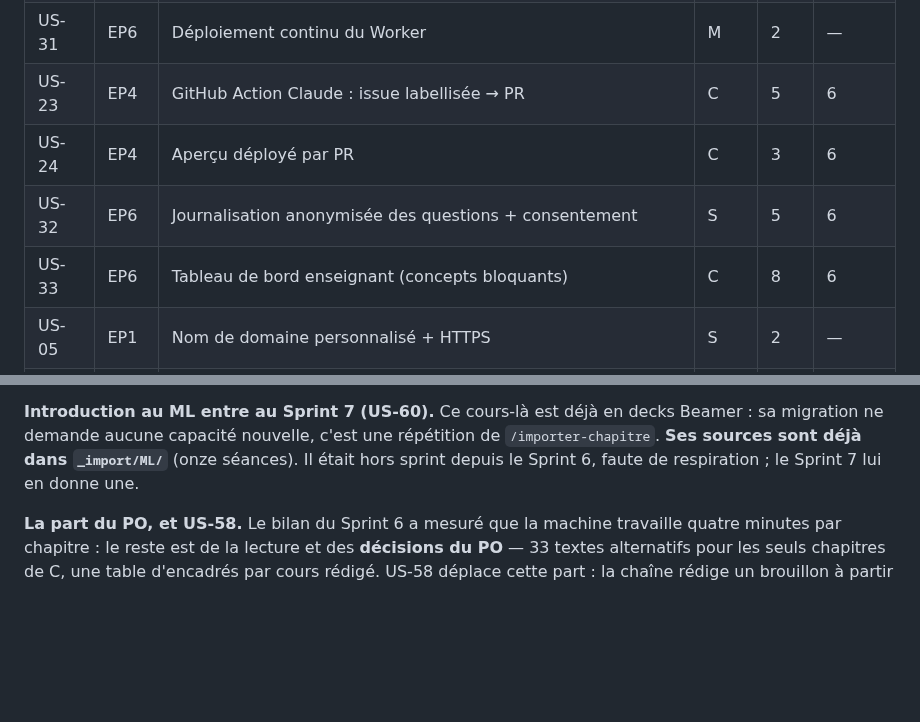
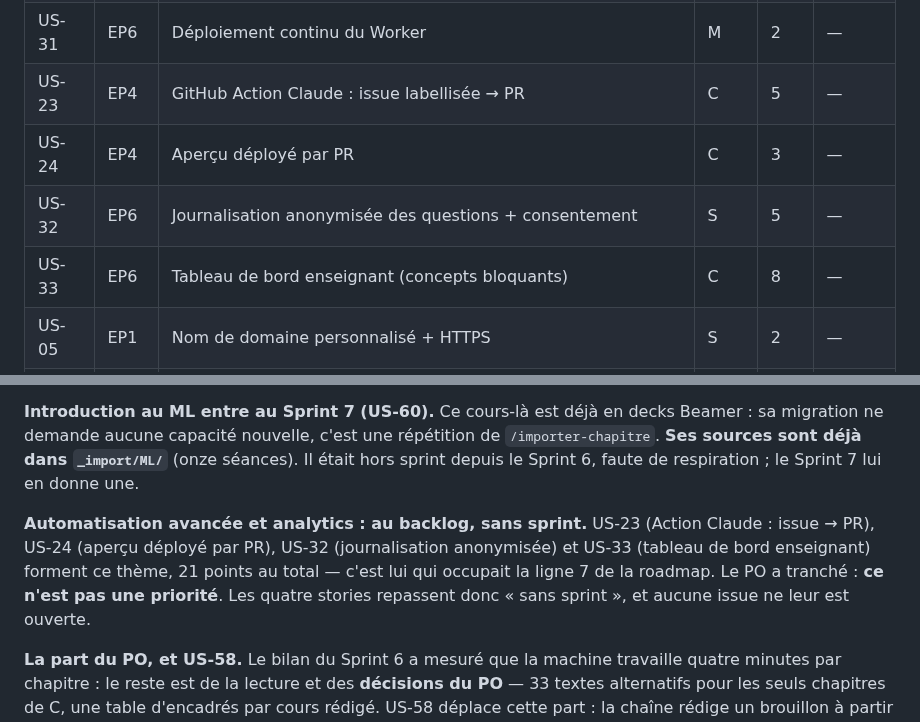
Before and after one commit to elbachir67/elbachir67.github.io, a Markdown page: _specs/product-backlog.md, 2 parts joined by grey strips. Rendered like a GitHub page; blank space fills up the shorter version.

Commit message:
docs(specs): automatisation et analytics repassent sans sprint
Arbitrage du PO : ce n'est pas une priorité. US-23, US-24, US-32 et US-33
portaient encore « 6 » dans la colonne Sprint alors qu'aucune n'a jamais été
dans la milestone Sprint 6 ; ce sont elles, et leurs 21 points, qui occupaient
la ligne 7 de la roadmap sous le titre « Automatisation avancée + analytics ».

Co-Authored-By: Claude Opus 5 (1M context) <noreply@anthropic.com>

```diff
--- a/_specs/product-backlog.md
+++ b/_specs/product-backlog.md
@@ -58,10 +58,10 @@ d'un tuteur IA encadré.
 | US-29 | EP6 | Widget de discussion sur les pages de séance (code d'accès, accessible) | M | 3 | — |
 | US-30 | EP6 | Garde-fous pédagogiques et budgétaires (plafond global prioritaire) | M | 5 | — |
 | US-31 | EP6 | Déploiement continu du Worker | M | 2 | — |
-| US-23 | EP4 | GitHub Action Claude : issue labellisée → PR | C | 5 | 6 |
-| US-24 | EP4 | Aperçu déployé par PR | C | 3 | 6 |
-| US-32 | EP6 | Journalisation anonymisée des questions + consentement | S | 5 | 6 |
-| US-33 | EP6 | Tableau de bord enseignant (concepts bloquants) | C | 8 | 6 |
+| US-23 | EP4 | GitHub Action Claude : issue labellisée → PR | C | 5 | — |
+| US-24 | EP4 | Aperçu déployé par PR | C | 3 | — |
+| US-32 | EP6 | Journalisation anonymisée des questions + consentement | S | 5 | — |
+| US-33 | EP6 | Tableau de bord enseignant (concepts bloquants) | C | 8 | — |
 | US-05 | EP1 | Nom de domaine personnalisé + HTTPS | S | 2 | — |
 | US-38 | EP2 | Page Contact bilingue (formulaire non requis : email protégé, affiliations) | S | 2 | — |
 | US-39 | EP1 | Traduire les données du CV et du catalogue des cours (et non les seuls libellés) | S | 3 | — |
@@ -123,6 +123,12 @@ ne demande aucune capacité nouvelle, c'est une répétition de `/importer-chapi
 déjà dans `_import/ML/`** (onze séances). Il était hors sprint depuis le Sprint 6, faute de
 respiration ; le Sprint 7 lui en donne une.
 
+**Automatisation avancée et analytics : au backlog, sans sprint.** US-23 (Action Claude :
+issue → PR), US-24 (aperçu déployé par PR), US-32 (journalisation anonymisée) et US-33 (tableau de
+bord enseignant) forment ce thème, 21 points au total — c'est lui qui occupait la ligne 7 de la
+roadmap. Le PO a tranché : **ce n'est pas une priorité**. Les quatre stories repassent donc « sans
+sprint », et aucune issue ne leur est ouverte.
+
 **La part du PO, et US-58.** Le bilan du Sprint 6 a mesuré que la machine travaille quatre minutes
 par chapitre : le reste est de la lecture et des **décisions du PO** — 33 textes alternatifs pour les
 seuls chapitres de C, une table d'encadrés par cours rédigé. US-58 déplace cette part : la chaîne
```
